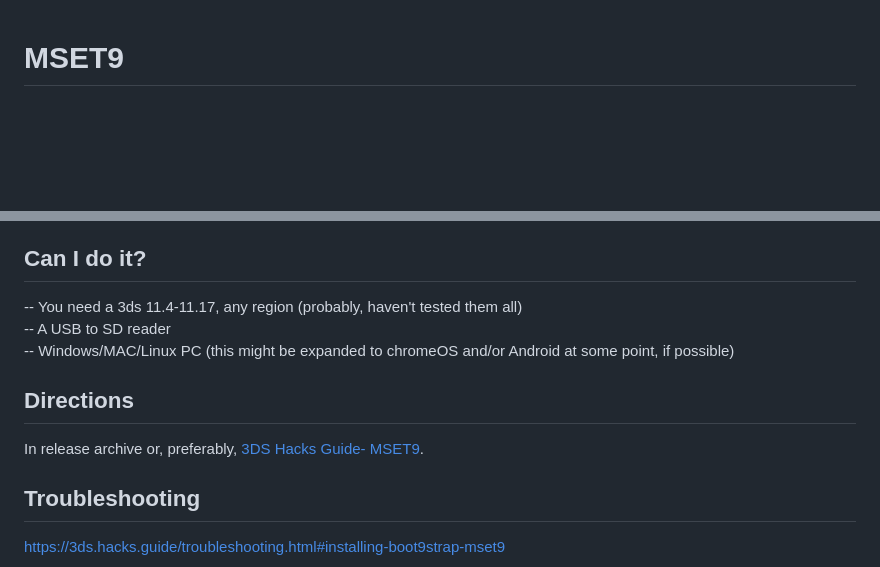
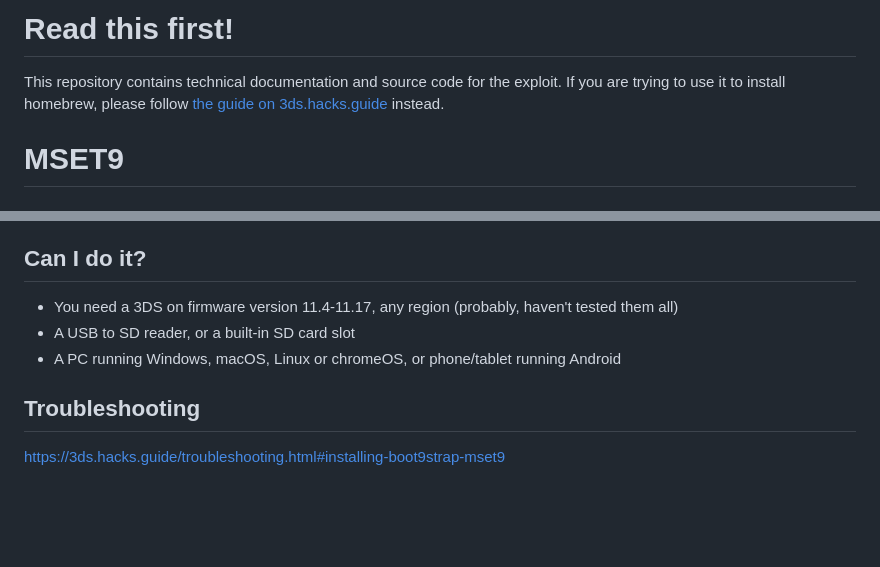
Before and after one commit to zoogie/MSET9, a Markdown page: README.md, 2 parts joined by grey strips. Rendered like a GitHub page; blank space fills up the shorter version.

Commit message:
add read this first, mention Android/ChromeOS, etc.

```diff
--- a/README.md
+++ b/README.md
@@ -1,3 +1,6 @@
+# Read this first!
+This repository contains technical documentation and source code for the exploit.  If you are trying to use it to install homebrew, please follow [the guide on 3ds.hacks.guide](https://3ds.hacks.guide/installing-boot9strap-(mset9)) instead.
+
 # MSET9
 
 ## Thanks
@@ -21,12 +24,9 @@ While mostly leading to null derefs, in one specific context, process9 jumps dir
 Source: [3Dbrew](https://www.3dbrew.org/wiki/3DS_System_Flaws#Process9)
 
 ## Can I do it?
--- You need a 3ds 11.4-11.17, any region (probably, haven't tested them all)<br>
--- A USB to SD reader<br>
--- Windows/MAC/Linux PC (this might be expanded to chromeOS and/or Android at some point, if possible)<br>
-
-## Directions
-In release archive or, preferably, [3DS Hacks Guide- MSET9](https://3ds.hacks.guide/installing-boot9strap-(mset9).html).<br>
+* You need a 3DS on firmware version 11.4-11.17, any region (probably, haven't tested them all)
+* A USB to SD reader, or a built-in SD card slot
+* A PC running Windows, macOS, Linux or chromeOS, or phone/tablet running Android
 
 ## Troubleshooting
 https://3ds.hacks.guide/troubleshooting.html#installing-boot9strap-mset9
```
